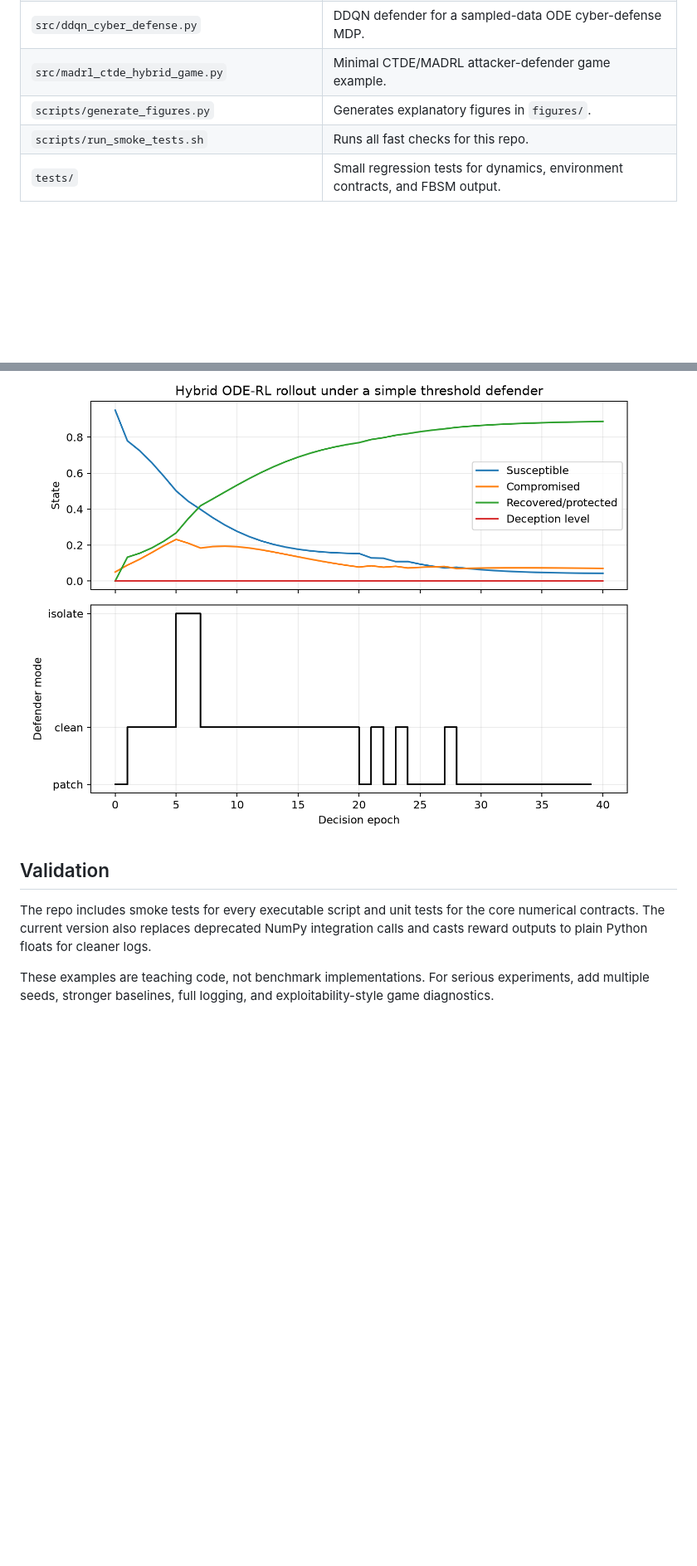
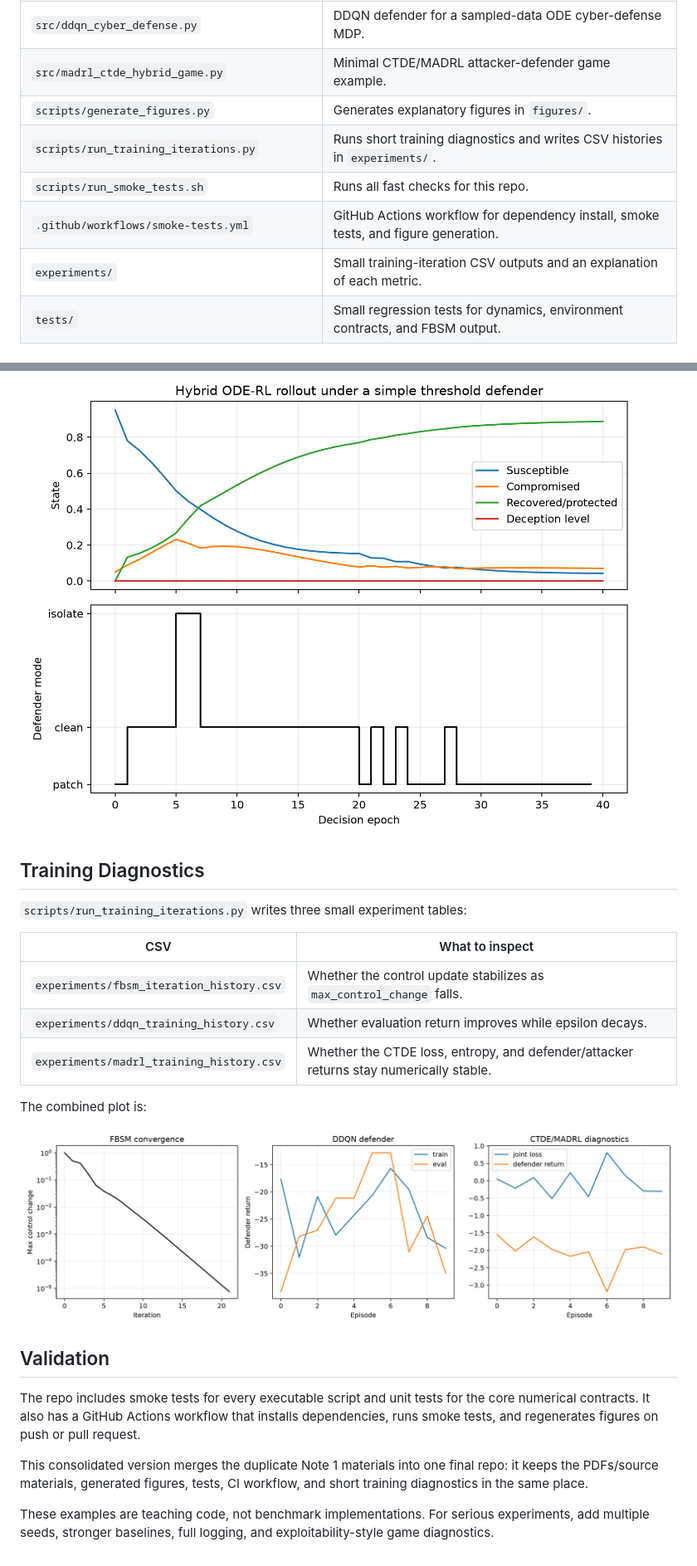
Before and after one commit to LYang910920/note1-cyber-control-games, a Markdown page: README.md, 2 parts joined by grey strips. Shown at 83% size. Rendered like a GitHub page; pictures changed too: figures/training_iteration_diagnostics.png (added); blank space fills up the shorter version.

Commit message:
Merge Note 1 materials and add training diagnostics

```diff
--- a/README.md
+++ b/README.md
@@ -17,7 +17,10 @@ The examples are intentionally small and readable.  They are meant for study, mo
 | `src/ddqn_cyber_defense.py` | DDQN defender for a sampled-data ODE cyber-defense MDP. |
 | `src/madrl_ctde_hybrid_game.py` | Minimal CTDE/MADRL attacker-defender game example. |
 | `scripts/generate_figures.py` | Generates explanatory figures in `figures/`. |
+| `scripts/run_training_iterations.py` | Runs short training diagnostics and writes CSV histories in `experiments/`. |
 | `scripts/run_smoke_tests.sh` | Runs all fast checks for this repo. |
+| `.github/workflows/smoke-tests.yml` | GitHub Actions workflow for dependency install, smoke tests, and figure generation. |
+| `experiments/` | Small training-iteration CSV outputs and an explanation of each metric. |
 | `tests/` | Small regression tests for dynamics, environment contracts, and FBSM output. |
 
 ## Quick Start
@@ -59,8 +76,24 @@ This repo separates three levels that are easy to blur:
 
 ![Hybrid ODE-RL rollout](figures/hybrid_policy_rollout.png)
 
+## Training Diagnostics
+
+`scripts/run_training_iterations.py` writes three small experiment tables:
+
+| CSV | What to inspect |
+|---|---|
+| `experiments/fbsm_iteration_history.csv` | Whether the control update stabilizes as `max_control_change` falls. |
+| `experiments/ddqn_training_history.csv` | Whether evaluation return improves while epsilon decays. |
+| `experiments/madrl_training_history.csv` | Whether the CTDE loss, entropy, and defender/attacker returns stay numerically stable. |
+
+The combined plot is:
+
+![Training iteration diagnostics](figures/training_iteration_diagnostics.png)
+
 ## Validation
 
-The repo includes smoke tests for every executable script and unit tests for the core numerical contracts.  The current version also replaces deprecated NumPy integration calls and casts reward outputs to plain Python floats for cleaner logs.
+The repo includes smoke tests for every executable script and unit tests for the core numerical contracts.  It also has a GitHub Actions workflow that installs dependencies, runs smoke tests, and regenerates figures on push or pull request.
+
+This consolidated version merges the duplicate Note 1 materials into one final repo: it keeps the PDFs/source materials, generated figures, tests, CI workflow, and short training diagnostics in the same place.
 
 These examples are teaching code, not benchmark implementations.  For serious experiments, add multiple seeds, stronger baselines, full logging, and exploitability-style game diagnostics.
```
Also changed, not shown: other parts of README.md (+14 -0 lines), experiments/README.md (added, +17 -0 lines), figures/hybrid_policy_comparison.png (added), figures/neural_architectures.png (added), 9 other files.
